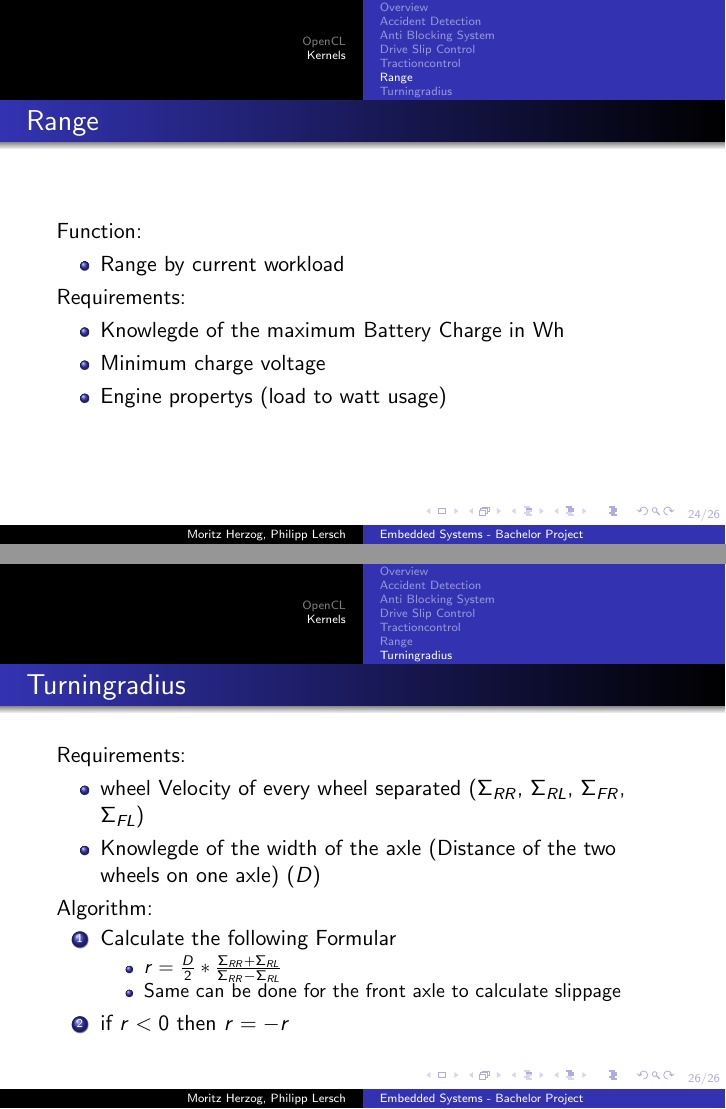
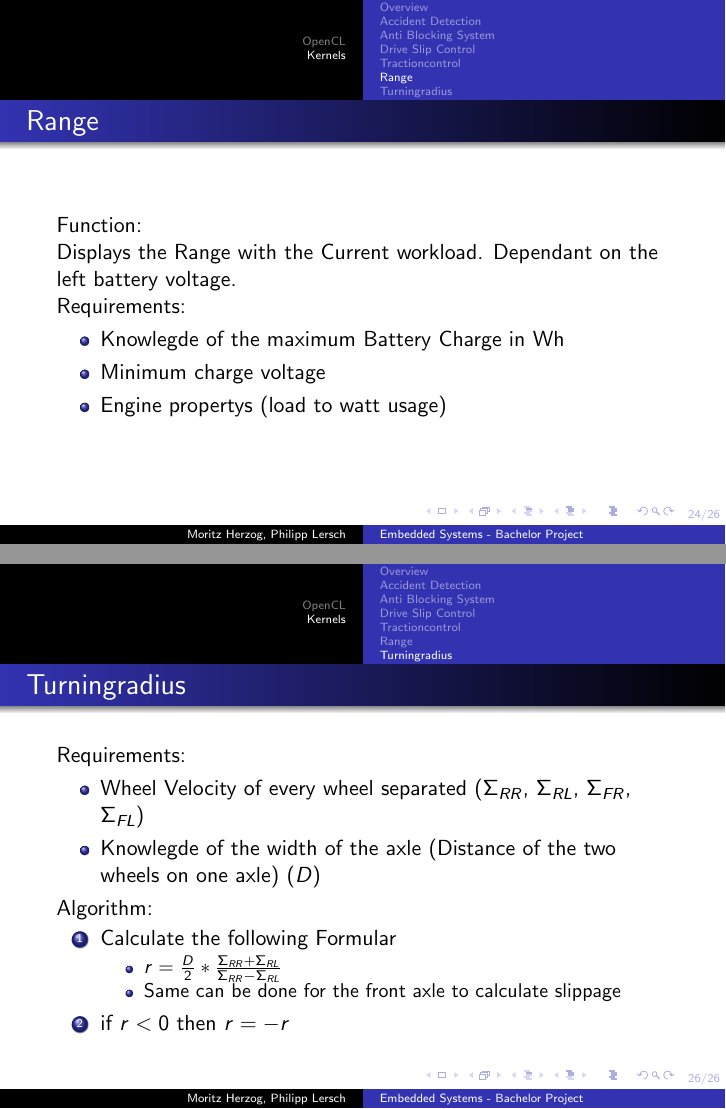
Before and after one commit to TheMHMoritz3/OpenCLScheduler, LaTeX slides (pres/presentation.tex): pages 24 and 26 of 26, joined at a grey line. Compiled offline with pdfLaTeX.

Commit message:
Update Range description

```diff
--- a/pres/presentation.tex
+++ b/pres/presentation.tex
@@ -288,10 +288,9 @@
 \subsection{Range}
 \begin{frame}
     \frametitle{Range}
-    Function:
-    \begin{itemize}
-     \item Range by current workload
-    \end{itemize}
+    Function:\\
+    Displays the Range with the Current workload. Dependant on the left battery voltage.
+
     Requirements:
     \begin{itemize}
         \item Knowlegde of the maximum Battery Charge in Wh
@@ -321,7 +320,7 @@
     \frametitle{Turningradius}
     Requirements:
     \begin{itemize}
-     \item wheel Velocity of every wheel separated ($\Sigma_{RR}$, $\Sigma_{RL}$, $\Sigma_{FR}$, $\Sigma_{FL}$)
+     \item Wheel Velocity of every wheel separated ($\Sigma_{RR}$, $\Sigma_{RL}$, $\Sigma_{FR}$, $\Sigma_{FL}$)
      \item Knowlegde of the width of the axle (Distance of the two wheels on one axle) ($D$)
     \end{itemize}
     Algorithm:
```
